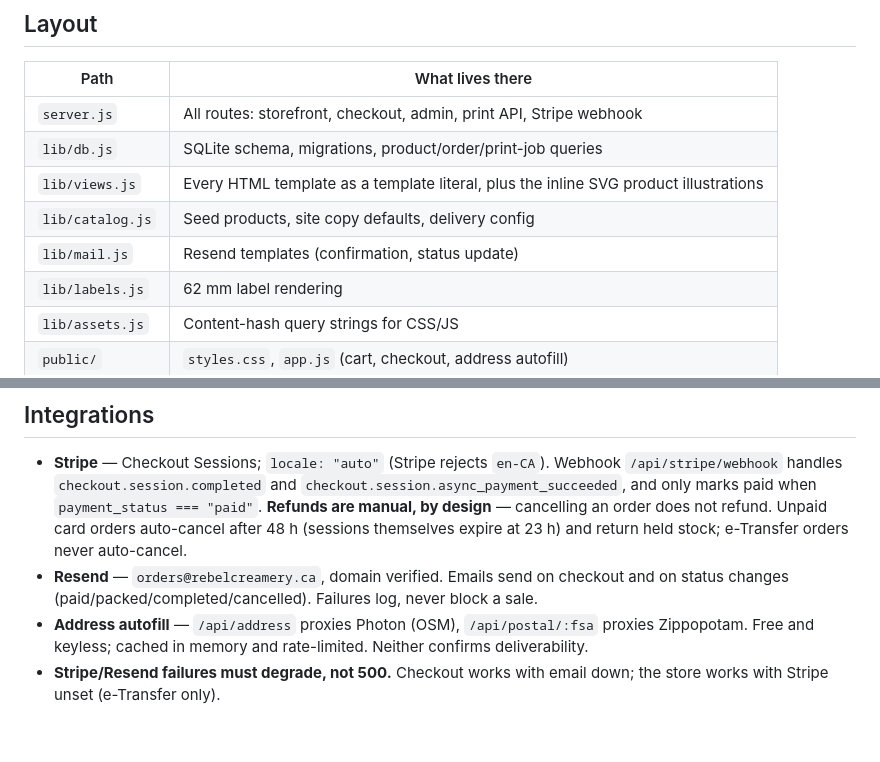
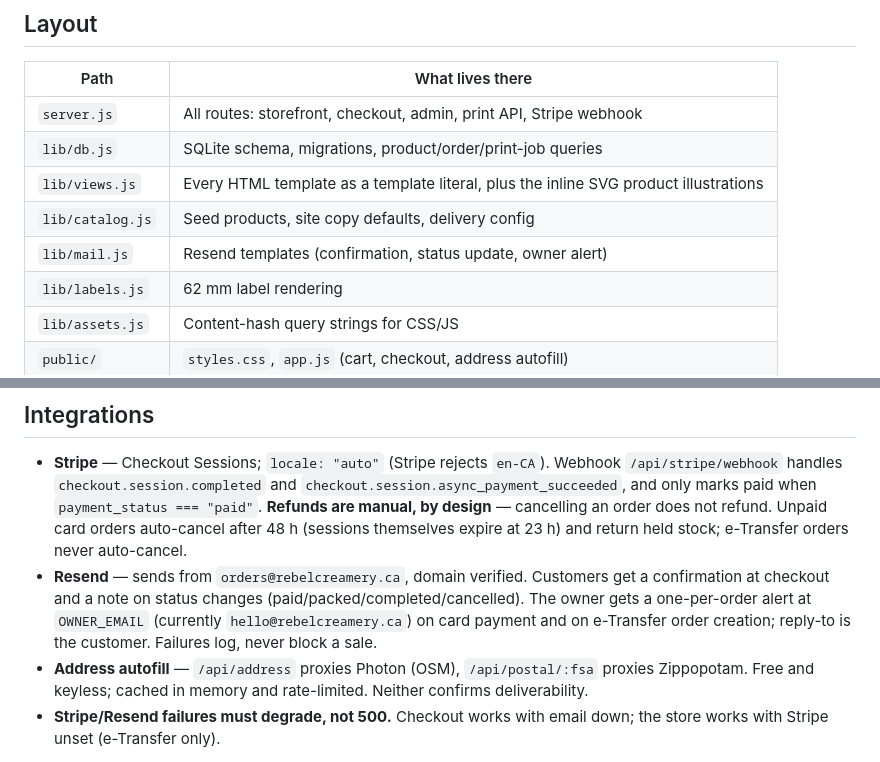
Before and after one commit to GeorgioCA/RebelCreamery, a Markdown page: AGENTS.md, 2 parts joined by grey strips. GitHub-like rendering; blank space fills up the shorter version.

Commit message:
Docs: owner order alerts

```diff
--- a/AGENTS.md
+++ b/AGENTS.md
@@ -33,7 +33,7 @@ Local preview used during development (port 3100, logs to /tmp/creamery.log):
 | `lib/db.js` | SQLite schema, migrations, product/order/print-job queries |
 | `lib/views.js` | Every HTML template as a template literal, plus the inline SVG product illustrations |
 | `lib/catalog.js` | Seed products, site copy defaults, delivery config |
-| `lib/mail.js` | Resend templates (confirmation, status update) |
+| `lib/mail.js` | Resend templates (confirmation, status update, owner alert) |
 | `lib/labels.js` | 62 mm label rendering |
 | `lib/assets.js` | Content-hash query strings for CSS/JS |
 | `public/` | `styles.css`, `app.js` (cart, checkout, address autofill) |
@@ -84,7 +84,7 @@ Two rules learned the hard way:
 ## Integrations
 
 - **Stripe** — Checkout Sessions; `locale: "auto"` (Stripe rejects `en-CA`). Webhook `/api/stripe/webhook` handles `checkout.session.completed` and `checkout.session.async_payment_succeeded`, and only marks paid when `payment_status === "paid"`. **Refunds are manual, by design** — cancelling an order does not refund. Unpaid card orders auto-cancel after 48 h (sessions themselves expire at 23 h) and return held stock; e-Transfer orders never auto-cancel.
-- **Resend** — `orders@rebelcreamery.ca`, domain verified. Emails send on checkout and on status changes (paid/packed/completed/cancelled). Failures log, never block a sale.
+- **Resend** — sends from `orders@rebelcreamery.ca`, domain verified. Customers get a confirmation at checkout and a note on status changes (paid/packed/completed/cancelled). The owner gets a one-per-order alert at `OWNER_EMAIL` (currently `hello@rebelcreamery.ca`) on card payment and on e-Transfer order creation; reply-to is the customer. Failures log, never block a sale.
 - **Address autofill** — `/api/address` proxies Photon (OSM), `/api/postal/:fsa` proxies Zippopotam. Free and keyless; cached in memory and rate-limited. Neither confirms deliverability.
 - **Stripe/Resend failures must degrade, not 500.** Checkout works with email down; the store works with Stripe unset (e-Transfer only).
 
```
